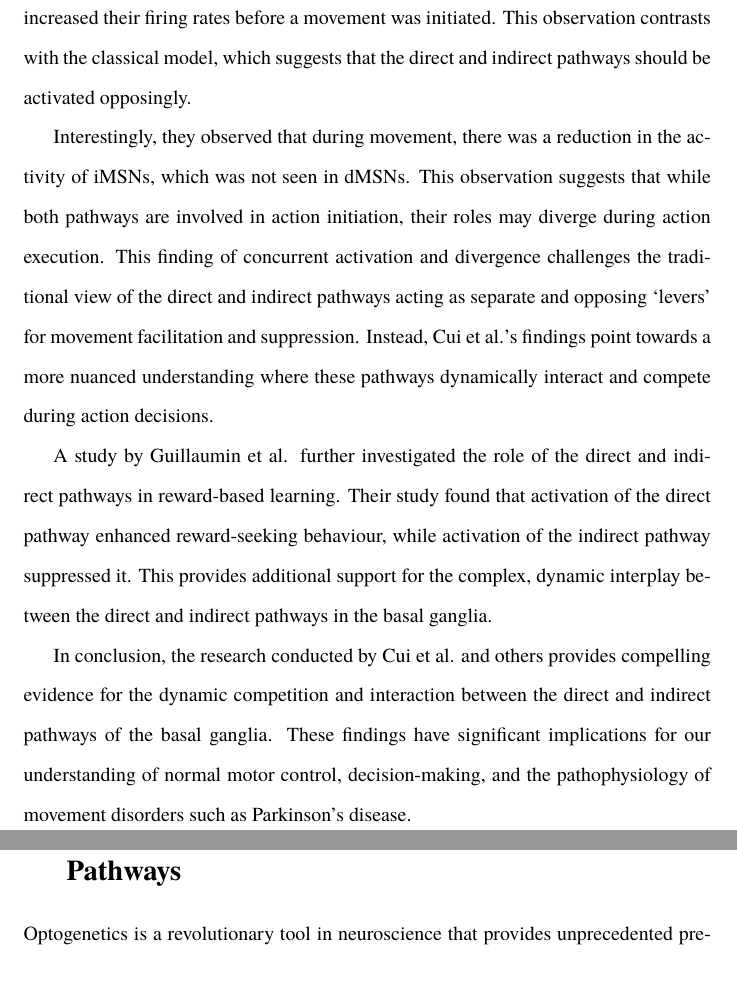
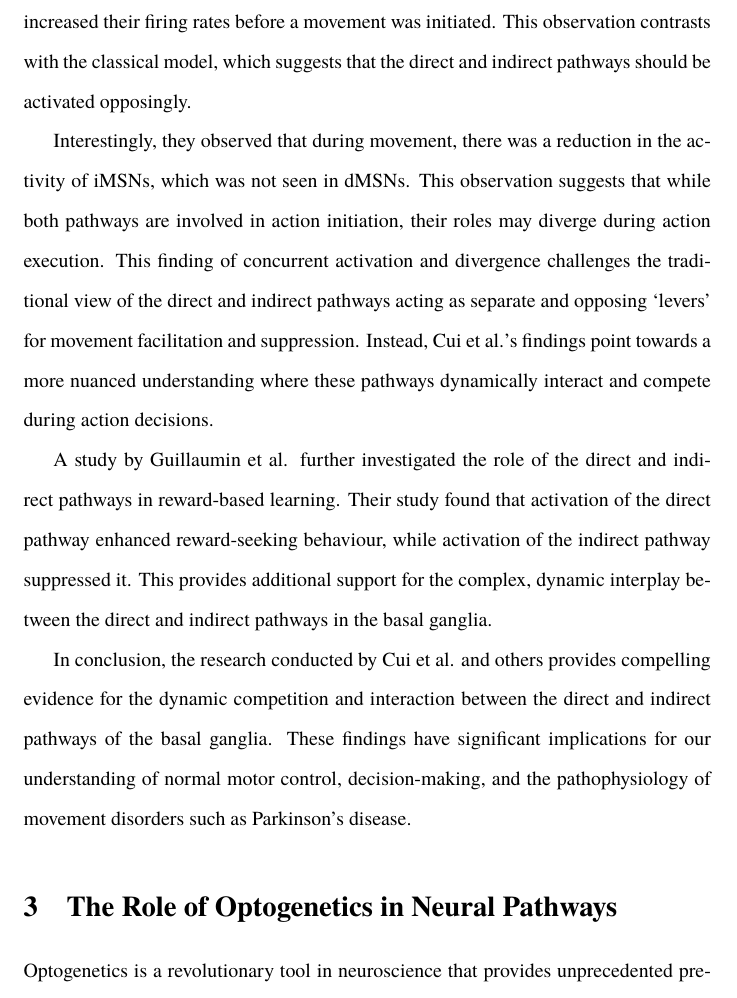
Before and after one commit to danburonline/public-writings, a LaTeX document (02_essays/2023/07_essay/essay.tex): two parts of pages 3 and 4 of 8 before the commit and part of page 3 of 8 after it, the two joined at a grey line, cut so that both start at the same text. Compiled offline with pdfLaTeX.

Commit message:
Adjust title length

```diff
--- a/02_essays/2023/07_essay/essay.tex
+++ b/02_essays/2023/07_essay/essay.tex
@@ -138,8 +138,8 @@
 
   In conclusion, the research conducted by \citeauthor{cui_concurrent_2013} and others provides compelling evidence for the dynamic competition and interaction between the direct and indirect pathways of the basal ganglia. These findings have significant implications for our understanding of normal motor control, decision-making, and the pathophysiology of movement disorders such as Parkinson’s disease.
 
-  \section{The Role of Optogenetics in Understanding Neural Pathways}
-  \label{sec:the-role-of-optogenetics-in-understanding-neural-pathways}
+  \section{The Role of Optogenetics in Neural Pathways}
+  \label{sec:the-role-of-optogenetics-in-neural-pathways}
 
   Optogenetics is a revolutionary tool in neuroscience that provides unprecedented precision in controlling and observing the activity of specific neurons in living tissue. This technique utilises genetically modified neurons to express light-sensitive proteins known as opsins, enabling the manipulation of neuronal activity with high spatial and temporal resolution using light.
 
```
Also changed, not shown: 02_essays/2023/07_essay/essay.pdf.
